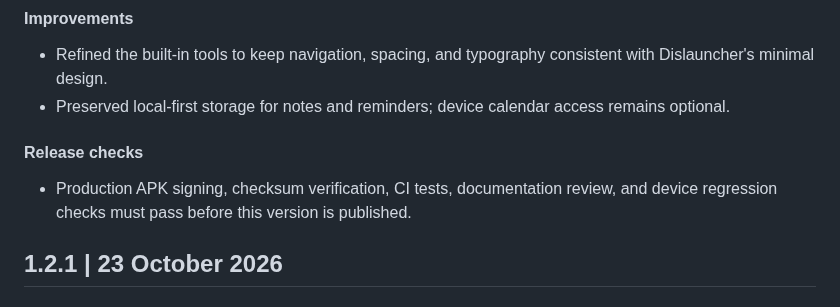
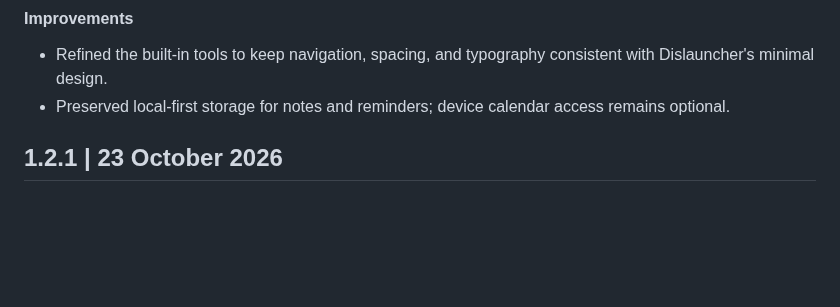
Before and after one commit to insomdroid/Dislauncher, a Markdown page: CHANGELOG.md, the part around the change. GitHub-like rendering; blank space fills up the shorter version.

Commit message:
Keep internal release checklist out of user-facing changelog

```diff
--- a/CHANGELOG.md
+++ b/CHANGELOG.md
@@ -15,9 +15,6 @@ Keep release notes in English. The build copies this file into the APK; the app
 #### Improvements
 - Refined the built-in tools to keep navigation, spacing, and typography consistent with Dislauncher's minimal design.
 - Preserved local-first storage for notes and reminders; device calendar access remains optional.
-
-#### Release checks
-- Production APK signing, checksum verification, CI tests, documentation review, and device regression checks must pass before this version is published.
 
 ## 1.2.1 | 23 October 2026
 #### Fixes
```
